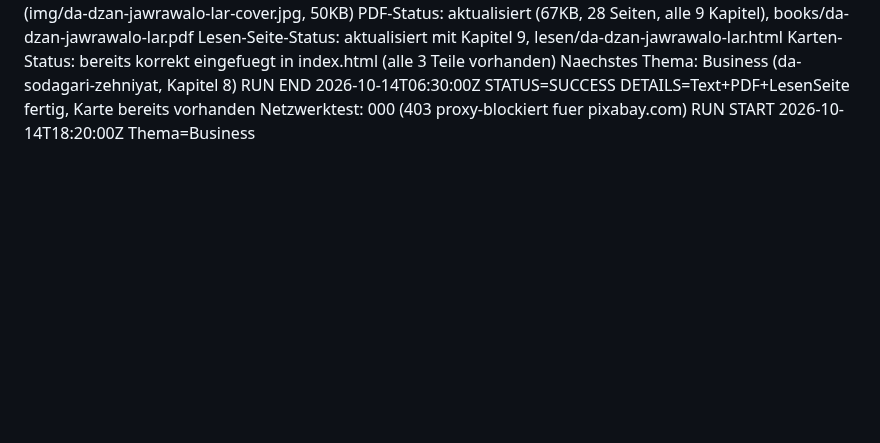
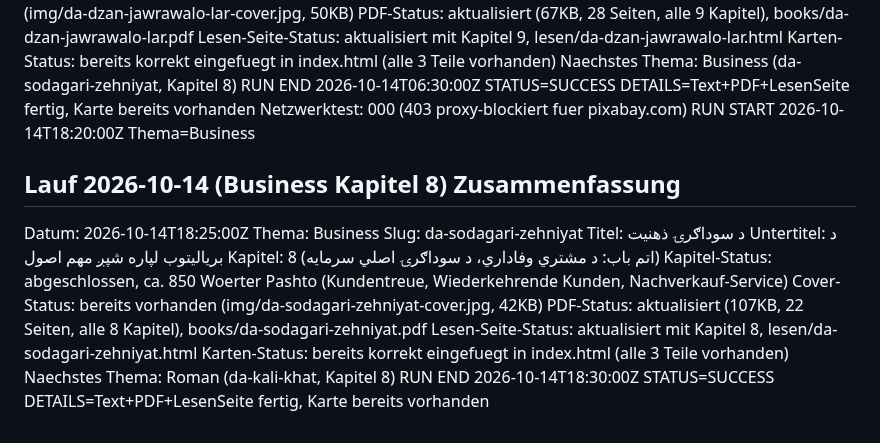
Before and after one commit to abdul12wahab/mogli-books, a Markdown page: .pipeline/STATE.md, the part around the change. Rendered like a GitHub page; blank space fills up the shorter version.

Commit message:
Status: Business Lauf abgeschlossen
Co-Authored-By: Claude Sonnet 4.6 <noreply@anthropic.com>
Claude-Session: https://claude.ai/code/session_01LKH2Jey3HkuqTNo27kPaGM

```diff
--- a/.pipeline/STATE.md
+++ b/.pipeline/STATE.md
@@ -391,3 +391,18 @@ Naechstes Thema: Business (da-sodagari-zehniyat, Kapitel 8)
 RUN END 2026-10-14T06:30:00Z STATUS=SUCCESS DETAILS=Text+PDF+LesenSeite fertig, Karte bereits vorhanden
 Netzwerktest: 000 (403 proxy-blockiert fuer pixabay.com)
 RUN START 2026-10-14T18:20:00Z Thema=Business
+
+## Lauf 2026-10-14 (Business Kapitel 8) Zusammenfassung
+Datum: 2026-10-14T18:25:00Z
+Thema: Business
+Slug: da-sodagari-zehniyat
+Titel: د سوداګرۍ ذهنیت
+Untertitel: د بریالیتوب لپاره شپږ مهم اصول
+Kapitel: 8 (اتم باب: د مشتري وفاداري، د سوداګرۍ اصلي سرمایه)
+Kapitel-Status: abgeschlossen, ca. 850 Woerter Pashto (Kundentreue, Wiederkehrende Kunden, Nachverkauf-Service)
+Cover-Status: bereits vorhanden (img/da-sodagari-zehniyat-cover.jpg, 42KB)
+PDF-Status: aktualisiert (107KB, 22 Seiten, alle 8 Kapitel), books/da-sodagari-zehniyat.pdf
+Lesen-Seite-Status: aktualisiert mit Kapitel 8, lesen/da-sodagari-zehniyat.html
+Karten-Status: bereits korrekt eingefuegt in index.html (alle 3 Teile vorhanden)
+Naechstes Thema: Roman (da-kali-khat, Kapitel 8)
+RUN END 2026-10-14T18:30:00Z STATUS=SUCCESS DETAILS=Text+PDF+LesenSeite fertig, Karte bereits vorhanden
```
